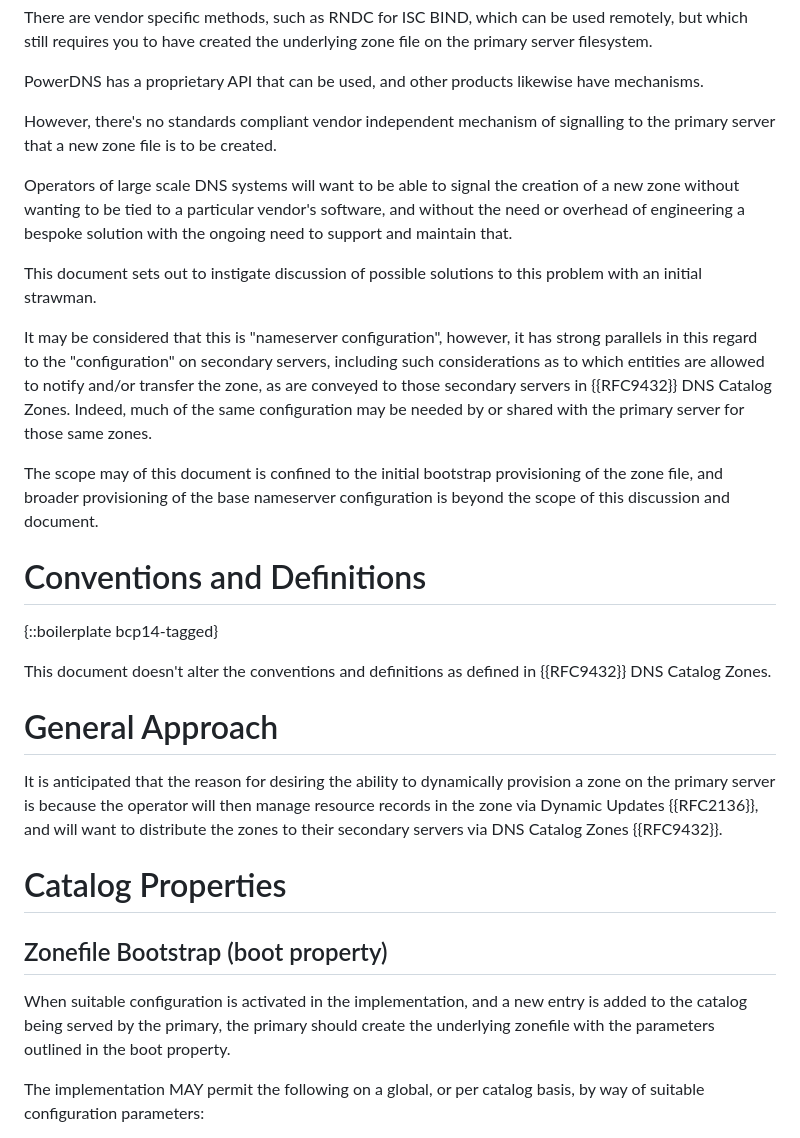
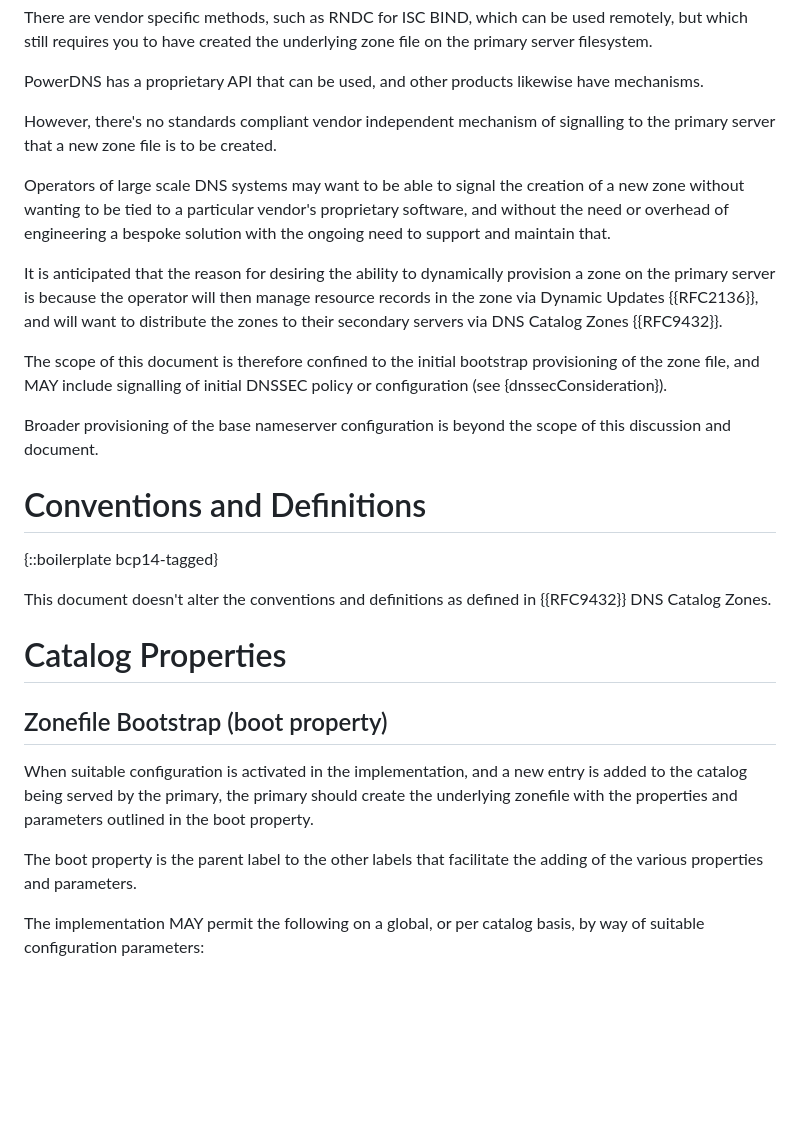
Before and after one commit to karldyson/draft-dyson-primary-zonefile-bootstrap, a Markdown page: draft-dyson-primary-zonefile-bootstrap.md, the part around the change printed below. Rendered like a GitHub page; blank space fills up the shorter version.

```diff
--- a/draft-dyson-primary-zonefile-bootstrap.md
+++ b/draft-dyson-primary-zonefile-bootstrap.md
@@ -57,13 +59,13 @@ PowerDNS has a proprietary API that can be used, and other products likewise hav
 
 However, there's no standards compliant vendor independent mechanism of signalling to the primary server that a new zone file is to be created.
 
-Operators of large scale DNS systems will want to be able to signal the creation of a new zone without wanting to be tied to a particular vendor's software, and without the need or overhead of engineering a bespoke solution with the ongoing need to support and maintain that.
+Operators of large scale DNS systems may want to be able to signal the creation of a new zone without wanting to be tied to a particular vendor's proprietary software, and without the need or overhead of engineering a bespoke solution with the ongoing need to support and maintain that.
 
-This document sets out to instigate discussion of possible solutions to this problem with an initial strawman.
+It is anticipated that the reason for desiring the ability to dynamically provision a zone on the primary server is because the operator will then manage resource records in the zone via Dynamic Updates {{RFC2136}}, and will want to distribute the zones to their secondary servers via DNS Catalog Zones {{RFC9432}}.
 
-It may be considered that this is "nameserver configuration", however, it has strong parallels in this regard to the "configuration" on secondary servers, including such considerations as to which entities are allowed to notify and/or transfer the zone, as are conveyed to those secondary servers in {{RFC9432}} DNS Catalog Zones. Indeed, much of the same configuration may be needed by or shared with the primary server for those same zones.
+The scope of this document is therefore confined to the initial bootstrap provisioning of the zone file, and MAY include signalling of initial DNSSEC policy or configuration (see {dnssecConsideration}).
 
-The scope may of this document is confined to the initial bootstrap provisioning of the zone file, and broader provisioning of the base nameserver configuration is beyond the scope of this discussion and document.
+Broader provisioning of the base nameserver configuration is beyond the scope of this discussion and document.
 
 # Conventions and Definitions
 
@@ -71,15 +73,13 @@ The scope may of this document is confined to the initial bootstrap provisioning
 
 This document doesn't alter the conventions and definitions as defined in {{RFC9432}} DNS Catalog Zones.
 
-# General Approach
-
-It is anticipated that the reason for desiring the ability to dynamically provision a zone on the primary server is because the operator will then manage resource records in the zone via Dynamic Updates {{RFC2136}}, and will want to distribute the zones to their secondary servers via DNS Catalog Zones {{RFC9432}}.
-
 # Catalog Properties
 
 ## Zonefile Bootstrap (boot property)
 
-When suitable configuration is activated in the implementation, and a new entry is added to the catalog being served by the primary, the primary should create the underlying zonefile with the parameters outlined in the boot property.
+When suitable configuration is activated in the implementation, and a new entry is added to the catalog being served by the primary, the primary should create the underlying zonefile with the properties and parameters outlined in the boot property.
+
+The boot property is the parent label to the other labels that facilitate the adding of the various properties and parameters.
 
 The implementation MAY permit the following on a global, or per catalog basis, by way of suitable configuration parameters:
 
```
Also changed, not shown: other parts of draft-dyson-primary-zonefile-bootstrap.md (+16 -4 lines).
